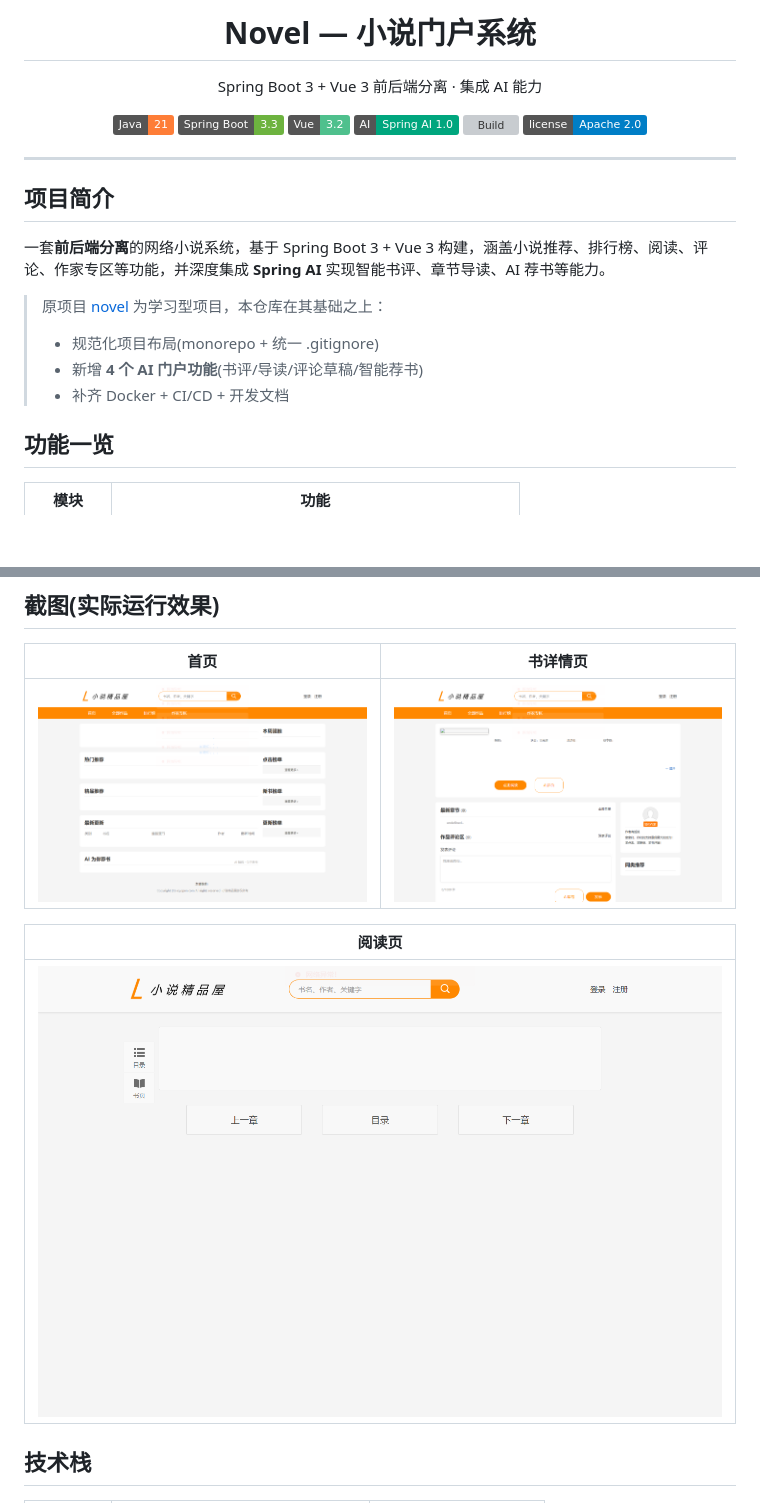
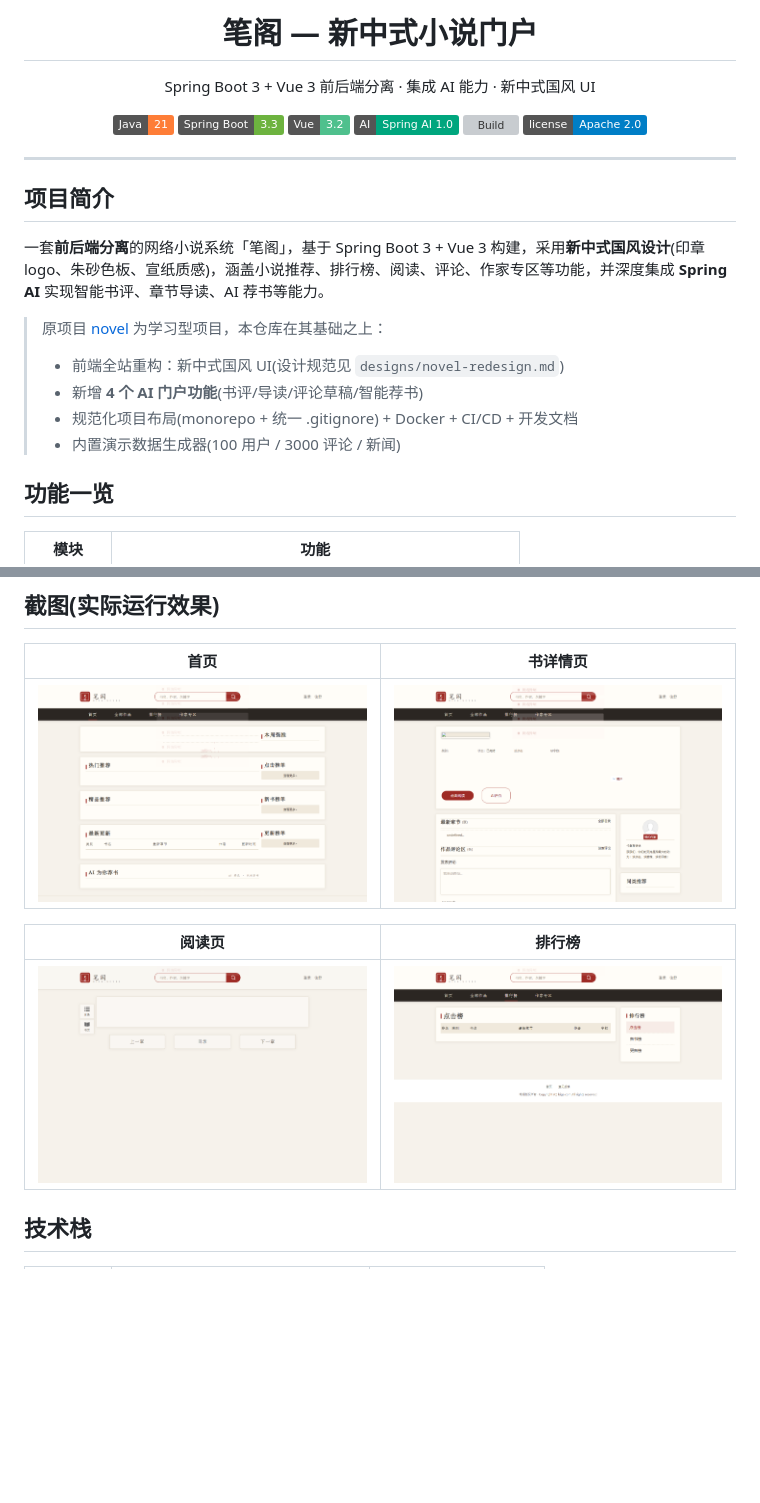
Before and after one commit to hanhaiguzhou/springboot-novel, a Markdown page: README.md, 2 parts joined by grey strips. GitHub-like rendering; pictures changed too: docs/screenshots/book_detail.png, docs/screenshots/book_rank.png (added), docs/screenshots/home.png; badges without logos; blank space fills up the shorter version; grey boxes are pictures that could not be loaded.

Commit message:
docs: update screenshots for redesigned UI

```diff
--- a/README.md
+++ b/README.md
@@ -1,6 +1,6 @@
 <p align="center">
-  <h1 align="center">Novel — 小说门户系统</h1>
-  <p align="center">Spring Boot 3 + Vue 3 前后端分离 · 集成 AI 能力</p>
+  <h1 align="center">笔阁 — 新中式小说门户</h1>
+  <p align="center">Spring Boot 3 + Vue 3 前后端分离 · 集成 AI 能力 · 新中式国风 UI</p>
 </p>
 
 <p align="center">
@@ -16,12 +16,13 @@
 
 ## 项目简介
 
-一套**前后端分离**的网络小说系统，基于 Spring Boot 3 + Vue 3 构建，涵盖小说推荐、排行榜、阅读、评论、作家专区等功能，并深度集成 **Spring AI** 实现智能书评、章节导读、AI 荐书等能力。
+一套**前后端分离**的网络小说系统「笔阁」，基于 Spring Boot 3 + Vue 3 构建，采用**新中式国风设计**(印章 logo、朱砂色板、宣纸质感)，涵盖小说推荐、排行榜、阅读、评论、作家专区等功能，并深度集成 **Spring AI** 实现智能书评、章节导读、AI 荐书等能力。
 
 > 原项目 [novel](https://github.com/201206030/novel) 为学习型项目，本仓库在其基础之上：
-> - 规范化项目布局(monorepo + 统一 .gitignore)
+> - 前端全站重构：新中式国风 UI(设计规范见 `designs/novel-redesign.md`)
 > - 新增 **4 个 AI 门户功能**(书评/导读/评论草稿/智能荐书)
-> - 补齐 Docker + CI/CD + 开发文档
+> - 规范化项目布局(monorepo + 统一 .gitignore) + Docker + CI/CD + 开发文档
+> - 内置演示数据生成器(100 用户 / 3000 评论 / 新闻)
 
 ## 功能一览
 
@@ -41,9 +42,9 @@
 |------|----------|
 | ![首页](docs/screenshots/home.png) | ![书详情](docs/screenshots/book_detail.png) |
 
-| 阅读页 |
-|--------|
-| ![阅读页](docs/screenshots/reading.png) |
+| 阅读页 | 排行榜 |
+|--------|--------|
+| ![阅读页](docs/screenshots/reading.png) | ![排行榜](docs/screenshots/book_rank.png) |
 
 ## 技术栈
 
```
